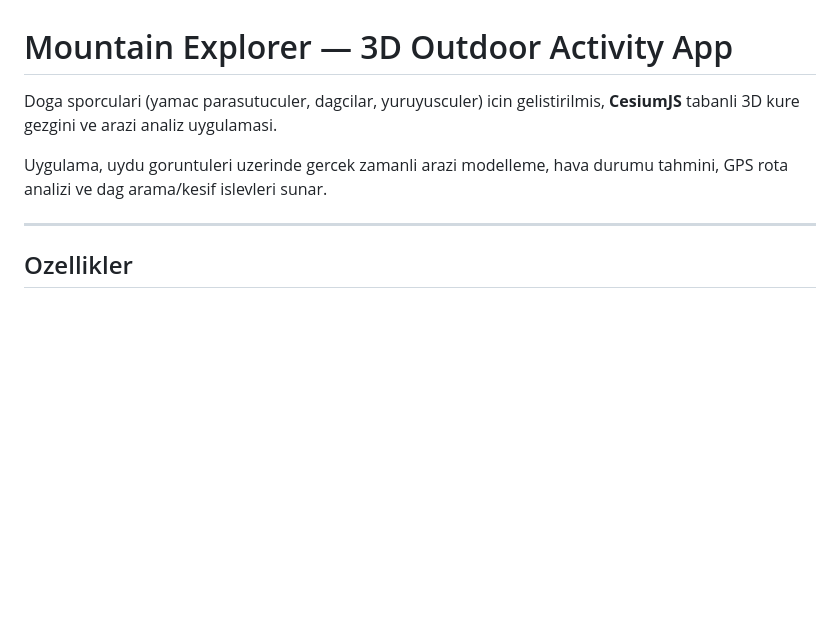
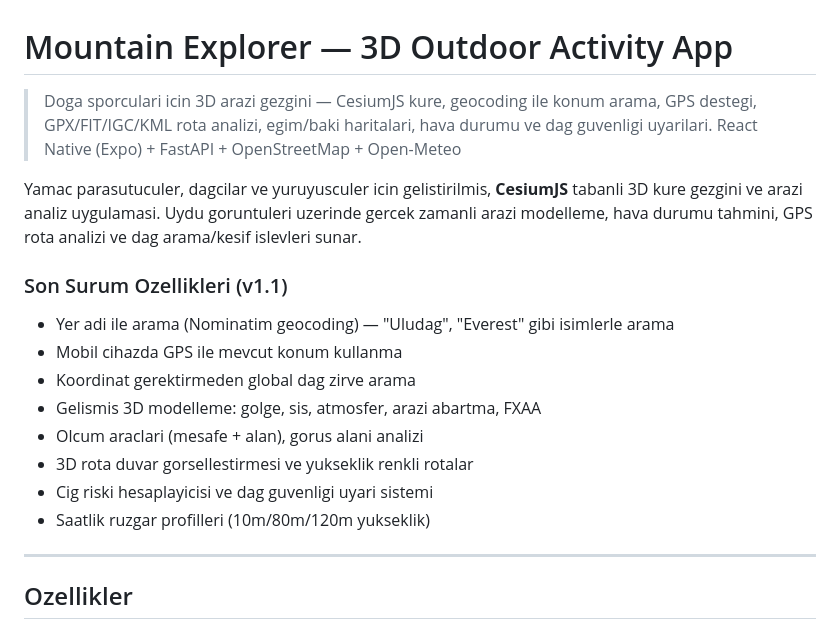
Before and after one commit to etepe/App-trials, a Markdown page: README.md, the part around the change. Rendered like a GitHub page; blank space fills up the shorter version.

Commit message:
docs: README giriş bölümü güncellendi — repo açıklaması ve son sürüm özellikleri eklendi
https://claude.ai/code/session_01HLfp9RNUFDUABKLDGQRLfU

```diff
--- a/README.md
+++ b/README.md
@@ -1,8 +1,18 @@
 # Mountain Explorer — 3D Outdoor Activity App
 
-Doga sporculari (yamac parasutuculer, dagcilar, yuruyusculer) icin gelistirilmis, **CesiumJS** tabanli 3D kure gezgini ve arazi analiz uygulamasi.
+> Doga sporculari icin 3D arazi gezgini — CesiumJS kure, geocoding ile konum arama, GPS destegi, GPX/FIT/IGC/KML rota analizi, egim/baki haritalari, hava durumu ve dag guvenligi uyarilari. React Native (Expo) + FastAPI + OpenStreetMap + Open-Meteo
 
-Uygulama, uydu goruntuleri uzerinde gercek zamanli arazi modelleme, hava durumu tahmini, GPS rota analizi ve dag arama/kesif islevleri sunar.
+Yamac parasutuculer, dagcilar ve yuruyusculer icin gelistirilmis, **CesiumJS** tabanli 3D kure gezgini ve arazi analiz uygulamasi. Uydu goruntuleri uzerinde gercek zamanli arazi modelleme, hava durumu tahmini, GPS rota analizi ve dag arama/kesif islevleri sunar.
+
+### Son Surum Ozellikleri (v1.1)
+- Yer adi ile arama (Nominatim geocoding) — "Uludag", "Everest" gibi isimlerle arama
+- Mobil cihazda GPS ile mevcut konum kullanma
+- Koordinat gerektirmeden global dag zirve arama
+- Gelismis 3D modelleme: golge, sis, atmosfer, arazi abartma, FXAA
+- Olcum araclari (mesafe + alan), gorus alani analizi
+- 3D rota duvar gorsellestirmesi ve yukseklik renkli rotalar
+- Cig riski hesaplayicisi ve dag guvenligi uyari sistemi
+- Saatlik ruzgar profilleri (10m/80m/120m yukseklik)
 
 ---
 
```
